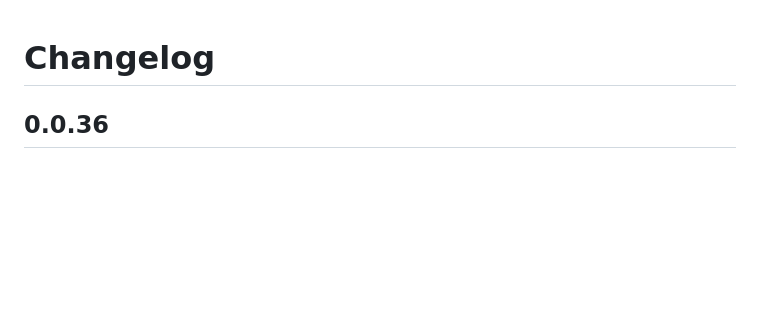
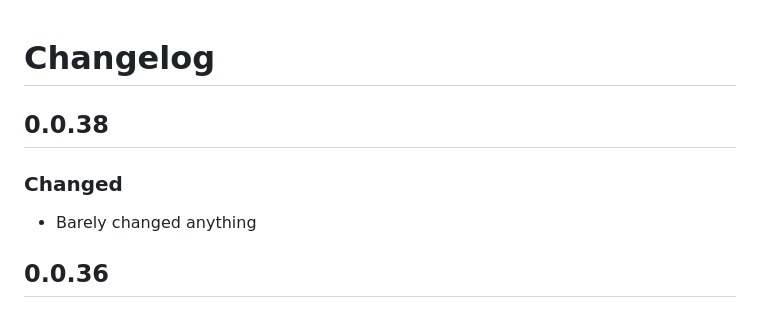
Before and after one commit to wtasg/candi, a Markdown page: flutter/CHANGELOG.md, the part around the change. Rendered like a GitHub page; blank space fills up the shorter version.

Commit message:
docs: Add 0.0.38 entry to CHANGELOG.md.

```diff
--- a/flutter/CHANGELOG.md
+++ b/flutter/CHANGELOG.md
@@ -1,4 +1,10 @@
 # Changelog
+
+## 0.0.38
+
+### Changed
+
+- Barely changed anything
 
 ## 0.0.36
 
```
